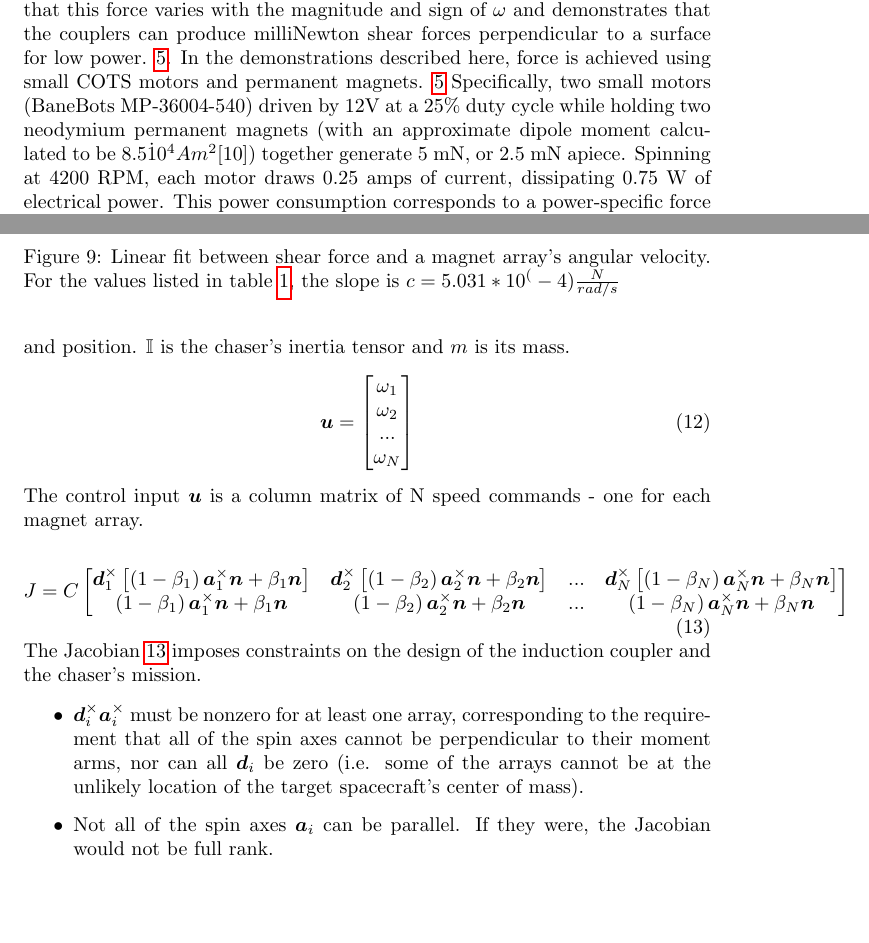
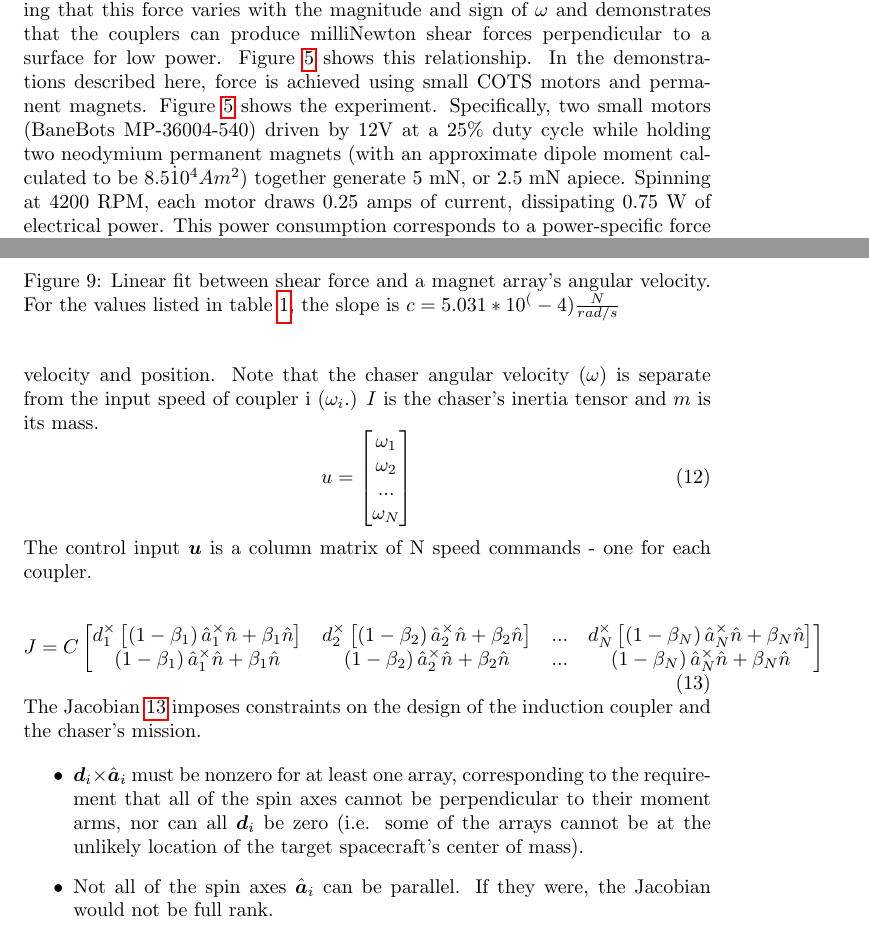
Before and after one commit to bzreinhardt/two_d_inspection_paper, a LaTeX document (root.tex, which reads tex/induction_coupler_behaviors.tex, tex/system.tex): two parts of pages 8 and 11 of 14, joined at a grey line, cut so that both start at the same text, the shorter picture padded with empty space. Compiled offline with pdfLaTeX.

Commit message:
update math symbols

```diff
--- a/tex/induction_coupler_behaviors.tex
+++ b/tex/induction_coupler_behaviors.tex
@@ -38,7 +39,7 @@ During in-plane movement, each array is associated with a single control degree
 \caption{Shear and normal forces on the induction coupler under nominal operating conditions}
 \end{figure}
 
-Experimental development of an induction coupler verifies models showing that this force varies with the magnitude and sign of $\omega$ and demonstrates that the couplers can produce milliNewton shear forces perpendicular to a surface for low power. \ref{fig:tan_v_norm_f}. In the demonstrations described here, force is achieved using small COTS motors and permanent magnets. \ref{fig:cart_picture} Specifically, two small motors (BaneBots MP-36004-540) driven by 12V at a 25\% duty cycle while holding two neodymium permanent magnets (with an approximate dipole moment calculated to be $8.5\dot10^4 Am^2$[10]) together generate 5 mN, or 2.5 mN apiece. Spinning at 4200 RPM, each motor draws 0.25 amps of current, dissipating 0.75 W of electrical power. This power consumption corresponds to a power-specific force of 3.33 mN/W. \ref{fig:force_plot}
+Experimental development of an induction coupler verifies models showing that this force varies with the magnitude and sign of $\omega$ and demonstrates that the couplers can produce milliNewton shear forces perpendicular to a surface for low power. Figure \ref{fig:tan_v_norm_f} shows this relationship. In the demonstrations described here, force is achieved using small COTS motors and permanent magnets. Figure \ref{fig:cart_picture} shows the experiment. Specifically, two small motors (BaneBots MP-36004-540) driven by 12V at a 25\% duty cycle while holding two neodymium permanent magnets (with an approximate dipole moment calculated to be $8.5\dot10^4 Am^2$) together generate 5 mN, or 2.5 mN apiece. Spinning at 4200 RPM, each motor draws 0.25 amps of current, dissipating 0.75 W of electrical power. This power consumption corresponds to a power-specific force of 3.33 mN/W. See figure \ref{fig:force_plot}
 
 \begin{figure}
 \includegraphics[width = 4cm, height = 4cm ]{figures/cart_on_track.png}
--- a/tex/system.tex
+++ b/tex/system.tex
@@ -52,27 +52,27 @@ where A is the direction-cosine matrix that relates the target coordinate system
 \omega_N
 \end{bmatrix}
 \end{equation}
-The control input $\boldsymbol{u}$ is a column matrix of N speed commands - one for each magnet array.
+The control input $\boldsymbol{u}$ is a column matrix of N speed commands - one for each coupler.
 
 \begin{equation}\label{eq:Jacobian}
 J = C\begin{bmatrix}
-\boldsymbol{d}_1^{\times}\left[ \left(1-\beta_1 \right )\boldsymbol{a}_1^{\times}\boldsymbol{n} + \beta_1\boldsymbol{n}\right ]&
-\boldsymbol{d}_2^{\times}\left[\left(1-\beta_2 \right )\boldsymbol{a}_2^{\times}\boldsymbol{n} + \beta_2\boldsymbol{n}\right ] &
+d_1^{\times}\left[ \left(1-\beta_1 \right )\hat{a}_1^{\times}\hat{n} + \beta_1\hat{n}\right ]&
+d_2^{\times}\left[\left(1-\beta_2 \right )\hat{a}_2^{\times}\hat{n} + \beta_2\hat{n}\right ] &
  ... &
-\boldsymbol{d}_N^{\times} \left[\left(1-\beta_N \right )\boldsymbol{a}_N^{\times}\boldsymbol{n} + \beta_N\boldsymbol{n}\right ]
+d_N^{\times} \left[\left(1-\beta_N \right )\hat{a}_N^{\times}\hat{n} + \beta_N\hat{n}\right ]
 \\
 
-\left(1-\beta_1 \right )\boldsymbol{a}_1^{\times}\boldsymbol{n} + \beta_1\boldsymbol{n}&
-\left(1-\beta_2 \right )\boldsymbol{a}_2^{\times}\boldsymbol{n} + \beta_2\boldsymbol{n} &
+\left(1-\beta_1 \right )\hat{a}_1^{\times}\hat{n} + \beta_1\hat{n}&
+\left(1-\beta_2 \right )\hat{a}_2^{\times}\hat{n} + \beta_2\hat{n} &
  ... &
- \left(1-\beta_N \right )\boldsymbol{a}_N^{\times}\boldsymbol{n} + \beta_N\boldsymbol{n}
+ \left(1-\beta_N \right )\hat{a}_N^{\times}\hat{n} + \beta_N\hat{n}
 \end{bmatrix}
 \end{equation}
 The Jacobian \ref{eq:Jacobian}  imposes constraints on the design of the induction coupler and the chaser's mission.
 
 \begin{itemize}
-\item  $\boldsymbol{d}^{\times}_i \boldsymbol{a}^{\times}_i$ must be nonzero for at least one array, corresponding to the requirement that all of the spin axes cannot be perpendicular to their moment arms, nor can all $\boldsymbol{d}_i$ be zero (i.e. some of the arrays cannot be at the unlikely location of the target spacecraft's center of mass).
-\item  Not all of the spin axes $\boldsymbol{a}_i$ can be parallel. If they were, the Jacobian would not be full rank.
+\item  $\boldsymbol{d}_i{\times}\hat{\boldsymbol{a}}_i$ must be nonzero for at least one array, corresponding to the requirement that all of the spin axes cannot be perpendicular to their moment arms, nor can all $\boldsymbol{d}_i$ be zero (i.e. some of the arrays cannot be at the unlikely location of the target spacecraft's center of mass).
+\item  Not all of the spin axes $\hat{\boldsymbol{a}}_i$ can be parallel. If they were, the Jacobian would not be full rank.
 \end{itemize}
 
 An induction coupler of this type on a 4 kg spherical spacecraft of radius 0.1m, can generate a linear acceleration of
```
Also changed, not shown: root.pdf, tex/induction_coupler_behaviors.tex (7 more changed lines), tex/system.tex (8 more changed lines).
